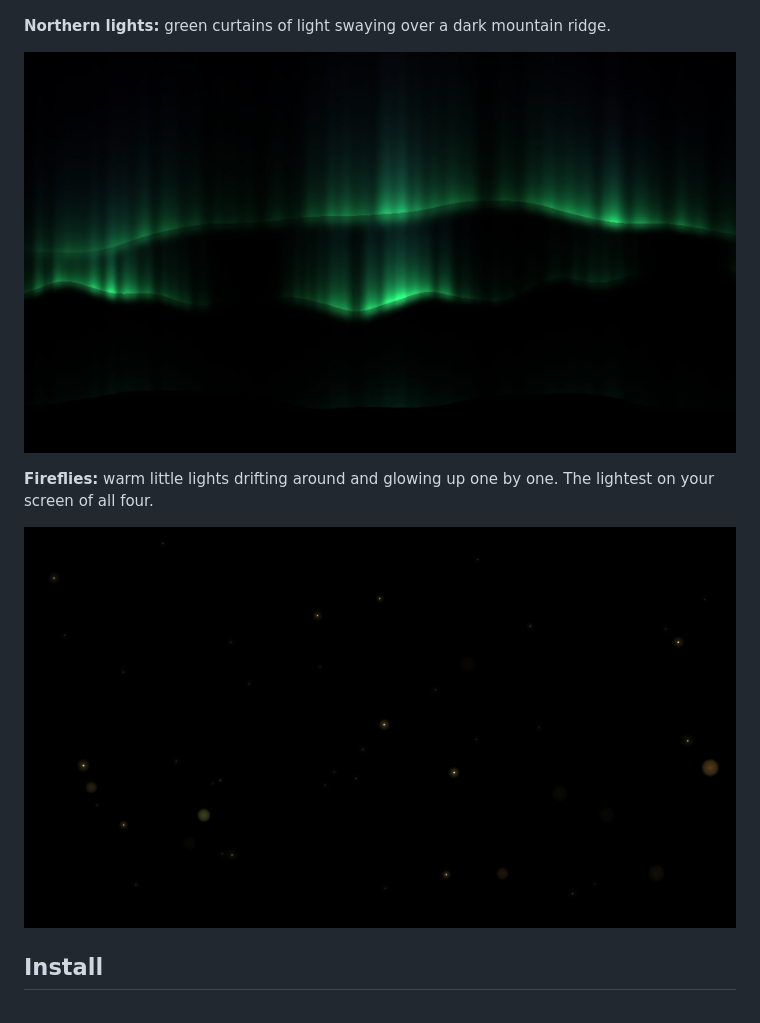
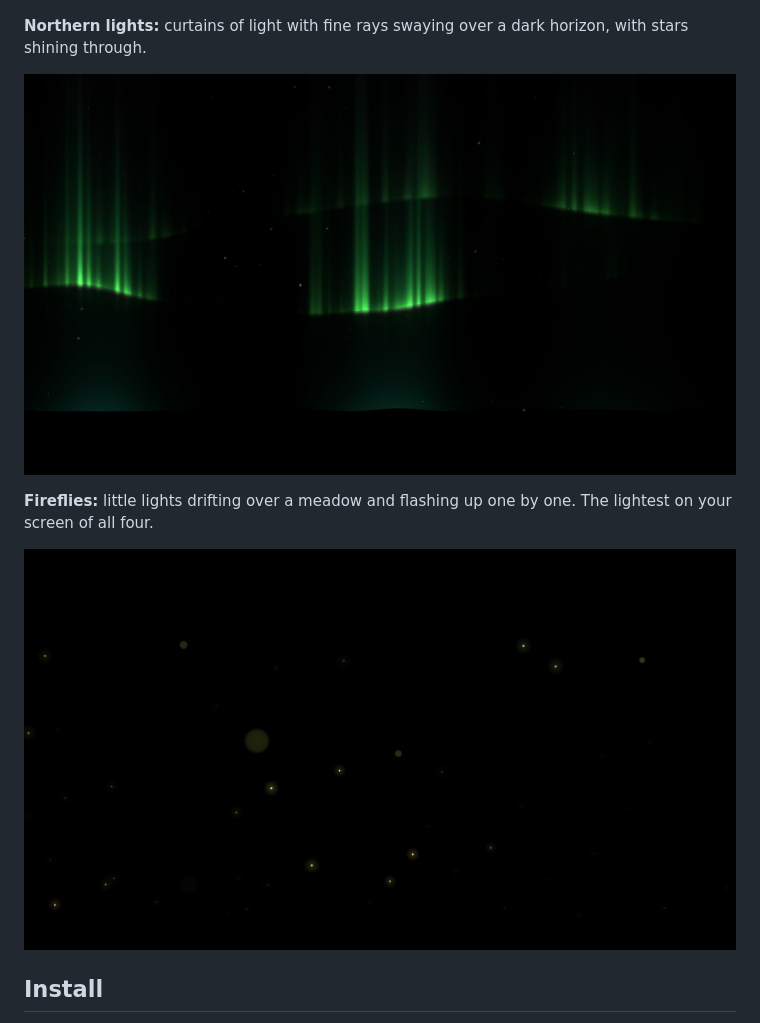
Before and after one commit to Pixzl/Proledo, a Markdown page: README.md, the part around the change. Drawn GitHub-style; pictures changed too: docs/aurora-0.11.jpg (deleted), docs/aurora-0.12.jpg (added), docs/fireflies-0.11.jpg (deleted).

Commit message:
More realistic northern lights and fireflies

```diff
--- a/README.md
+++ b/README.md
@@ -48,16 +48,16 @@ Proledo can draw wallpapers for you, sized for the exact display you pick. They
   <img src="docs/starry-sky-0.9.jpg" width="820" alt="A starry sky wallpaper made by Proledo">
 </p>
 
-**Northern lights:** green curtains of light swaying over a dark mountain ridge.
+**Northern lights:** curtains of light with fine rays swaying over a dark horizon, with stars shining through.
 
 <p align="center">
-  <img src="docs/aurora-0.11.jpg" width="820" alt="A northern lights wallpaper made by Proledo">
+  <img src="docs/aurora-0.12.jpg" width="820" alt="A northern lights wallpaper made by Proledo">
 </p>
 
-**Fireflies:** warm little lights drifting around and glowing up one by one. The lightest on your screen of all four.
+**Fireflies:** little lights drifting over a meadow and flashing up one by one. The lightest on your screen of all four.
 
 <p align="center">
-  <img src="docs/fireflies-0.11.jpg" width="820" alt="A fireflies wallpaper made by Proledo">
+  <img src="docs/fireflies-0.12.jpg" width="820" alt="A fireflies wallpaper made by Proledo">
 </p>
 
 ## Install
```
Also changed, not shown: CHANGELOG.md (+6 -0 lines), 3 other files.
